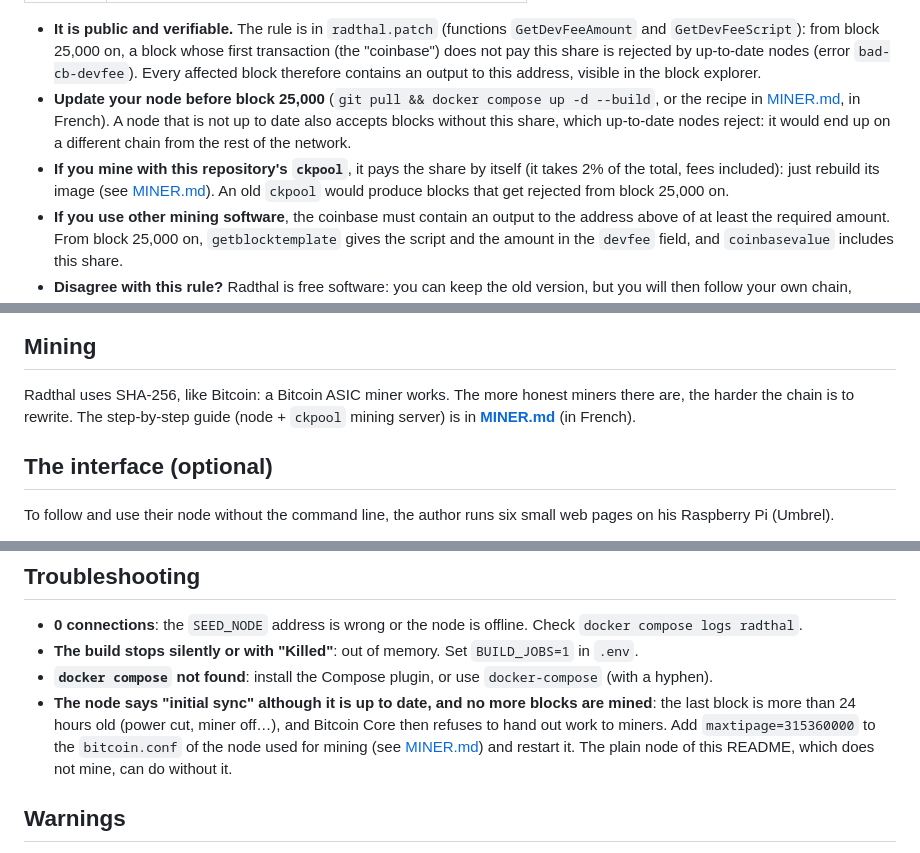
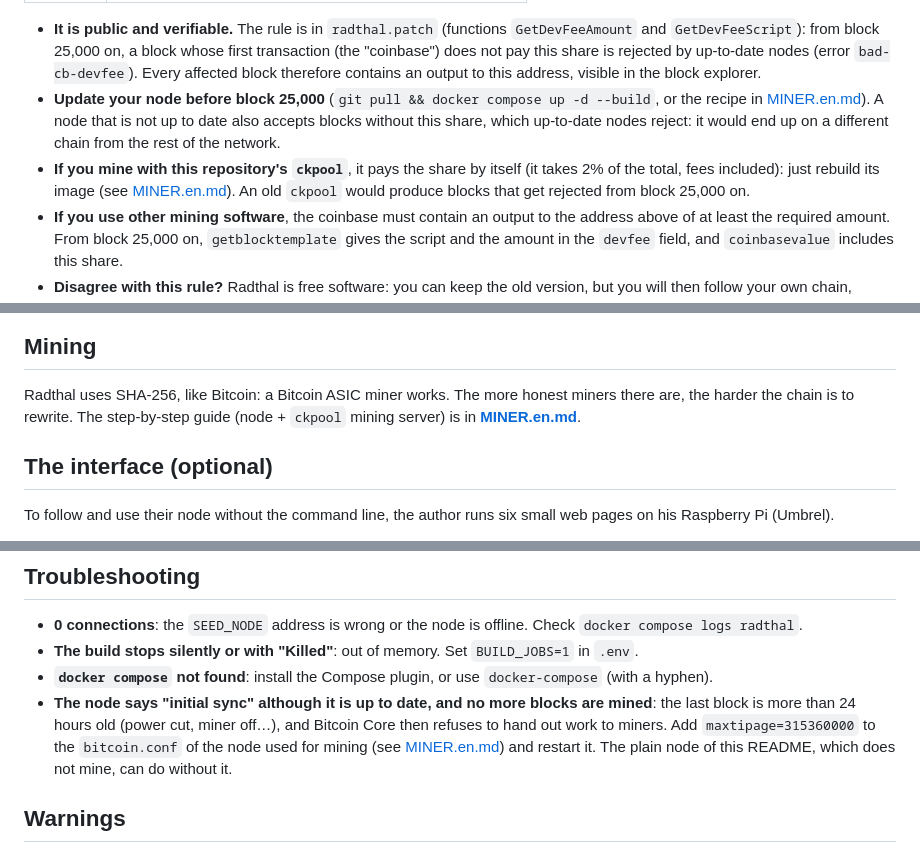
Before and after one commit to bryancarterdouglas/radthal, a Markdown page: README.en.md, 3 parts joined by grey strips. Rendered like a GitHub page.

```diff
--- a/README.en.md
+++ b/README.en.md
@@ -65,11 +65,11 @@ share is taken out of the reward, nothing is added.
 - **It is public and verifiable.** The rule is in `radthal.patch` (functions `GetDevFeeAmount` and `GetDevFeeScript`): from block
   25,000 on, a block whose first transaction (the "coinbase") does not pay this share is rejected by up-to-date nodes (error
   `bad-cb-devfee`). Every affected block therefore contains an output to this address, visible in the block explorer.
-- **Update your node before block 25,000** (`git pull && docker compose up -d --build`, or the recipe in [MINER.md](MINER.md), in
-  French). A node that is not up to date also accepts blocks without this share, which up-to-date nodes reject: it would end up on a
+- **Update your node before block 25,000** (`git pull && docker compose up -d --build`, or the recipe in [MINER.en.md](MINER.en.md)).
+  A node that is not up to date also accepts blocks without this share, which up-to-date nodes reject: it would end up on a
   different chain from the rest of the network.
 - **If you mine with this repository's `ckpool`**, it pays the share by itself (it takes 2% of the total, fees included): just
-  rebuild its image (see [MINER.md](MINER.md)). An old `ckpool` would produce blocks that get rejected from block 25,000 on.
+  rebuild its image (see [MINER.en.md](MINER.en.md)). An old `ckpool` would produce blocks that get rejected from block 25,000 on.
 - **If you use other mining software**, the coinbase must contain an output to the address above of at least the required amount.
   From block 25,000 on, `getblocktemplate` gives the script and the amount in the `devfee` field, and `coinbasevalue` includes this
   share.
@@ -211,7 +211,7 @@ the port makes your IP address visible to other nodes.
 ## Mining
 
 Radthal uses SHA-256, like Bitcoin: a Bitcoin ASIC miner works. The more honest miners there are, the harder the chain is to
-rewrite. The step-by-step guide (node + `ckpool` mining server) is in **[MINER.md](MINER.md)** (in French).
+rewrite. The step-by-step guide (node + `ckpool` mining server) is in **[MINER.en.md](MINER.en.md)**.
 
 ## The interface (optional)
 
@@ -287,7 +287,7 @@ Your data (chain and wallet) is in the Docker volume `radthal_radthal-data` and
 - **`docker compose` not found**: install the Compose plugin, or use `docker-compose` (with a hyphen).
 - **The node says "initial sync" although it is up to date, and no more blocks are mined**: the last block is more than 24 hours old
   (power cut, miner off…), and Bitcoin Core then refuses to hand out work to miners. Add `maxtipage=315360000` to the `bitcoin.conf`
-  of the node used for mining (see [MINER.md](MINER.md)) and restart it. The plain node of this README, which does not mine, can do
+  of the node used for mining (see [MINER.en.md](MINER.en.md)) and restart it. The plain node of this README, which does not mine, can do
   without it.
 
 ## Warnings
```
Also changed, not shown: MINER.en.md (added, +111 -0 lines), MINER.md (+2 -0 lines).
